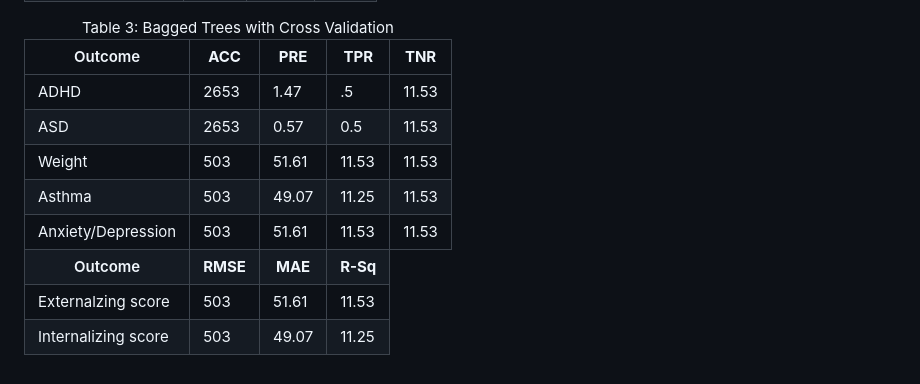
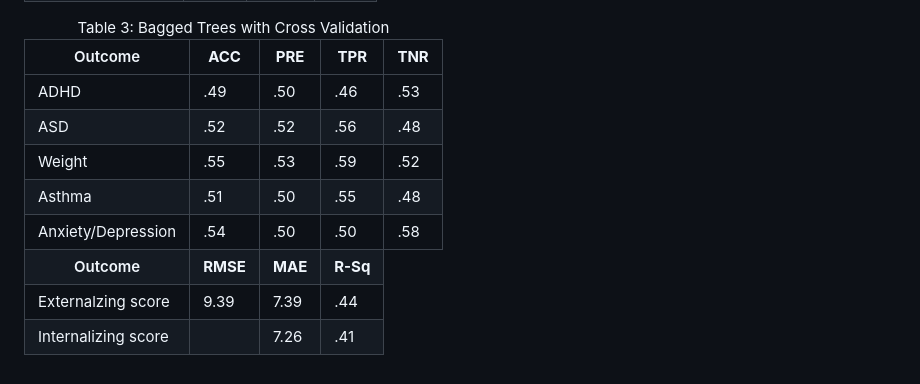
Before and after one commit to rebeccagordon/edld640, a Markdown page: content/04.results.md, the part around the change. Rendered like a GitHub page.

```diff
--- a/content/04.results.md
+++ b/content/04.results.md
@@ -77,37 +77,37 @@
 <tbody>
 <tr class="odd">
 <td style="text-align: center;">ADHD</td>
-<td style="text-align: center;">2653</td>
-<td style="text-align: center;">1.47</td>
-<td style="text-align: center;">.5</td>
-<td style="text-align: center;">11.53</td>
+<td style="text-align: center;">.49</td>
+<td style="text-align: center;">.50</td>
+<td style="text-align: center;">.46</td>
+<td style="text-align: center;">.53</td>
 </tr>
 <tr class="even">
 <td style="text-align: center;">ASD</td>
-<td style="text-align: center;">2653</td>
-<td style="text-align: center;">0.57</td>
-<td style="text-align: center;">0.5</td>
-<td style="text-align: center;">11.53</td>
+<td style="text-align: center;">.52</td>
+<td style="text-align: center;">.52</td>
+<td style="text-align: center;">.56</td>
+<td style="text-align: center;">.48</td>
 </tr>
 <tr class="odd">
 <td style="text-align: center;">Weight</td>
-<td style="text-align: center;">503</td>
-<td style="text-align: center;">51.61</td>
-<td style="text-align: center;">11.53</td>
-<td style="text-align: center;">11.53</td>
+<td style="text-align: center;">.55</td>
+<td style="text-align: center;">.53</td>
+<td style="text-align: center;">.59</td>
+<td style="text-align: center;">.52</td>
 </tr>
 <tr class="even">
 <td style="text-align: center;">Asthma</td>
-<td style="text-align: center;">503</td>
-<td style="text-align: center;">49.07</td>
-<td style="text-align: center;">11.25</td>
-<td style="text-align: center;">11.53</td>
+<td style="text-align: center;">.51</td>
+<td style="text-align: center;">.50</td>
+<td style="text-align: center;">.55</td>
+<td style="text-align: center;">.48</td>
  <tr class="odd">
 <td style="text-align: center;">Anxiety/Depression</td>
-<td style="text-align: center;">503</td>
-<td style="text-align: center;">51.61</td>
-<td style="text-align: center;">11.53</td>
-<td style="text-align: center;">11.53</td>
+<td style="text-align: center;">.54</td>
+<td style="text-align: center;">.50</td>
+<td style="text-align: center;">.50</td>
+<td style="text-align: center;">.58</td>
 </tr>
 <tr class="header">
 <th style="text-align: center;">Outcome</th>
@@ -117,15 +117,15 @@
 </tr>
 </tr><tr class="even">
 <td style="text-align: center;">Externalzing score</td>
-<td style="text-align: center;">503</td>
-<td style="text-align: center;">51.61</td>
-<td style="text-align: center;">11.53</td>
+<td style="text-align: center;">9.39</td>
+<td style="text-align: center;">7.39</td>
+<td style="text-align: center;">.44</td>
 </tr>
 <tr class="odd">
 <td style="text-align: center;">Internalizing score</td>
-<td style="text-align: center;">503</td>
-<td style="text-align: center;">49.07</td>
-<td style="text-align: center;">11.25</td>
+<td style="text-align: center;"9.05</td>
+<td style="text-align: center;">7.26</td>
+<td style="text-align: center;">.41</td>
 </tr>
 </tbody>
 </table>
```
